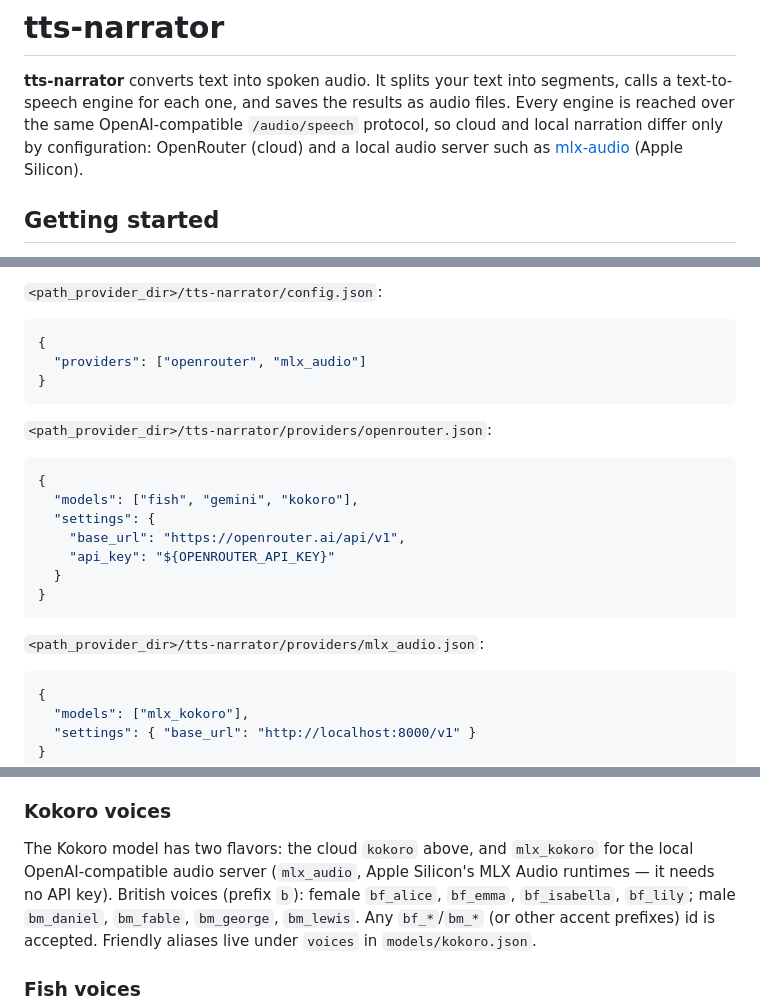
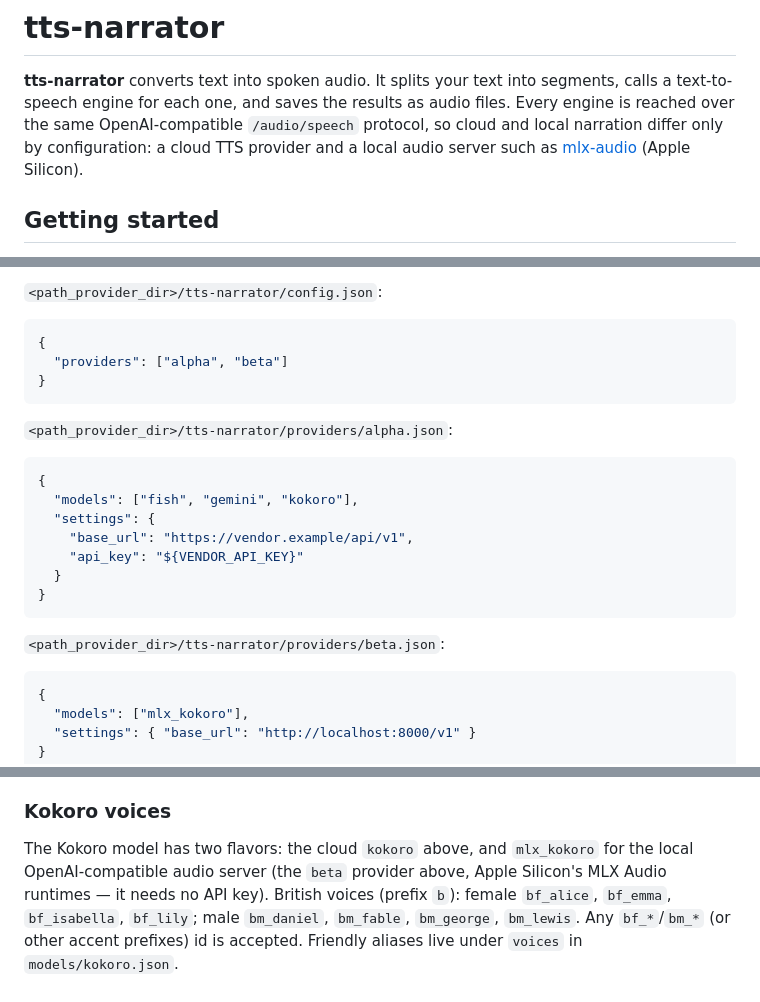
Before and after one commit to ianfoot/tts-narrator, a Markdown page: README.md, 3 parts joined by grey strips. Rendered like a GitHub page.

Commit message:
docs: make the README and DEVELOPER setup examples neutral
Both files still described setup in terms of one vendor. Config
examples now use alpha and beta with a neutral base URL and env var,
and the requirements and entitlement notes speak of a cloud TTS
provider. The Gemini voice lists and pricing caveats still name the
vendor's model page, since those cite a source rather than describe
a default.

````diff
--- a/README.md
+++ b/README.md
@@ -4,7 +4,7 @@
 segments, calls a text-to-speech engine for each one, and saves the results as
 audio files. Every engine is reached over the same OpenAI-compatible
 `/audio/speech` protocol, so cloud and local narration differ only by
-configuration: OpenRouter (cloud) and a local audio server such as
+configuration: a cloud TTS provider and a local audio server such as
 [mlx-audio](https://github.com/Blaizzy/mlx-audio) (Apple Silicon).
 
 ## Getting started
@@ -54,23 +54,23 @@ Cross-platform paths:
 
 ```json
 {
-  "providers": ["openrouter", "mlx_audio"]
+  "providers": ["alpha", "beta"]
 }
 ```
 
-`<path_provider_dir>/tts-narrator/providers/openrouter.json`:
+`<path_provider_dir>/tts-narrator/providers/alpha.json`:
 
 ```json
 {
   "models": ["fish", "gemini", "kokoro"],
   "settings": {
-    "base_url": "https://openrouter.ai/api/v1",
-    "api_key": "${OPENROUTER_API_KEY}"
+    "base_url": "https://vendor.example/api/v1",
+    "api_key": "${VENDOR_API_KEY}"
   }
 }
 ```
 
-`<path_provider_dir>/tts-narrator/providers/mlx_audio.json`:
+`<path_provider_dir>/tts-narrator/providers/beta.json`:
 
 ```json
 {
@@ -175,8 +175,8 @@ still works via the raw-id field in the settings rail.
 ### Kokoro voices
 
 The Kokoro model has two flavors: the cloud `kokoro` above, and `mlx_kokoro`
-for the local OpenAI-compatible audio server (`mlx_audio`, Apple Silicon's MLX
-Audio runtimes — it needs no API key). British voices (prefix `b`): female
+for the local OpenAI-compatible audio server (the `beta` provider above, Apple
+Silicon's MLX Audio runtimes — it needs no API key). British voices (prefix `b`): female
 `bf_alice`, `bf_emma`, `bf_isabella`, `bf_lily`; male `bm_daniel`, `bm_fable`,
 `bm_george`, `bm_lewis`. Any `bf_*`/`bm_*` (or other accent prefixes) id is
 accepted. Friendly aliases live under `voices` in `models/kokoro.json`.
````
Also changed, not shown: DEVELOPER.md (+3 -3 lines).
